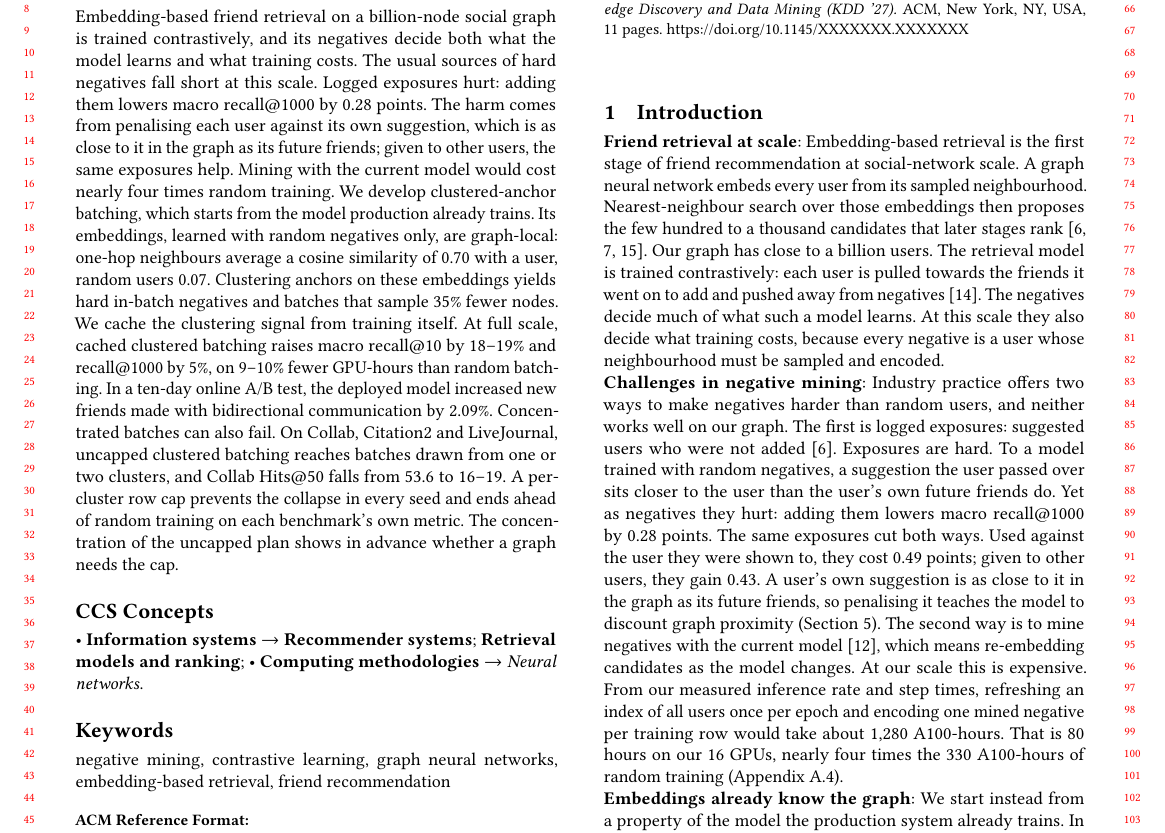
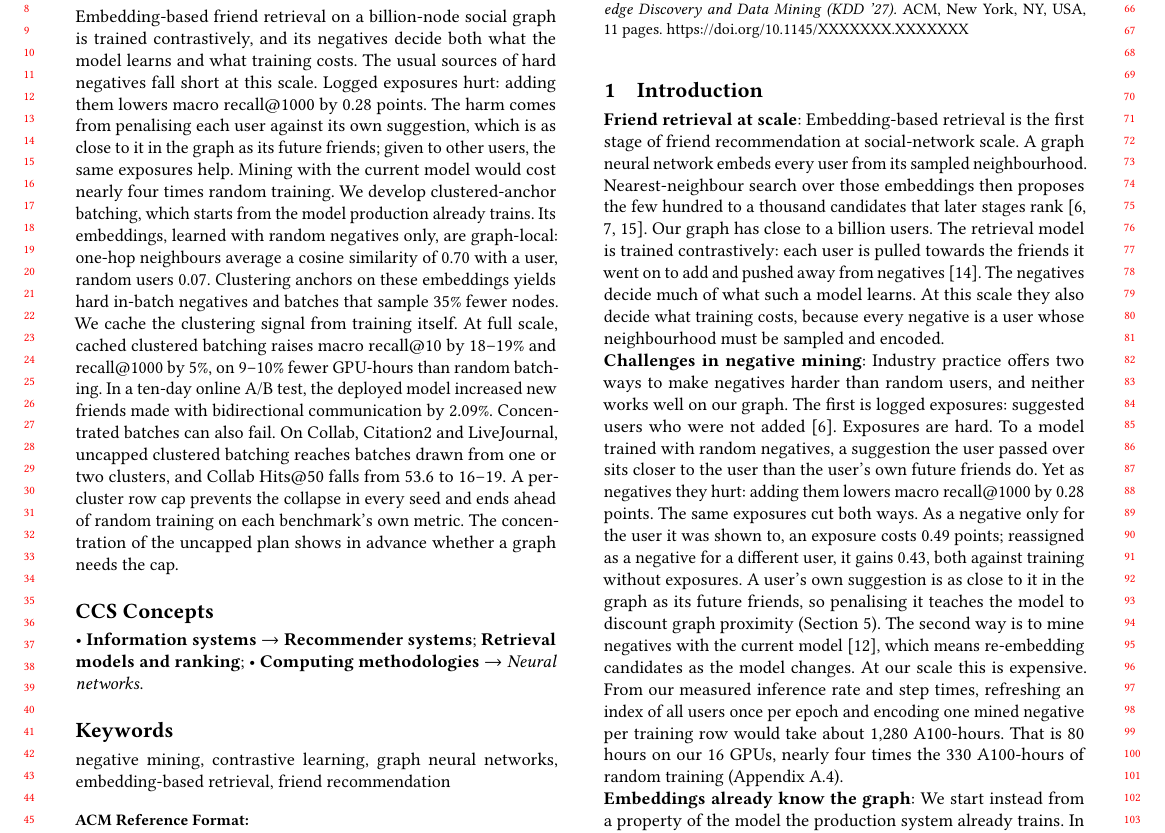
Before and after one commit to dsaini2-sc/LocalNeg-KDD, a LaTeX paper (main.tex, which reads sections/01_introduction.tex): part of page 1 of 11, cut so that both start at the same text. Compiled offline with pdfLaTeX.

Commit message:
Intro: clearer own-user vs other-user exposure sentence

```diff
--- a/sections/01_introduction.tex
+++ b/sections/01_introduction.tex
@@ -13,8 +13,9 @@ neighbourhood must be sampled and encoded.
 neither works well on our graph. The first is logged exposures: suggested users who were not
 added~\cite{huang2020ebr}. Exposures are hard. To a model trained with random negatives, a suggestion the user passed
 over sits closer to the user than the user's own future friends do. Yet as negatives they hurt: adding them lowers macro
-recall@1000 by 0.28 points. The same exposures cut both ways. Used against the user they were shown to, they cost 0.49
-points; given to other users, they gain 0.43. A user's own suggestion is as close to it in the graph as its future
+recall@1000 by 0.28 points. The same exposures cut both ways. As a negative only for the user it was shown to, an exposure
+costs 0.49 points; reassigned as a negative for a different user, it gains 0.43, both against training without
+exposures. A user's own suggestion is as close to it in the graph as its future
 friends, so penalising it teaches the model to discount graph proximity (Section~\ref{sec:exposure}).
 The second way is to mine negatives with the current model~\cite{xiong2021ance}, which
 means re-embedding candidates as the model changes. At our scale this is expensive. From our measured inference rate
```
